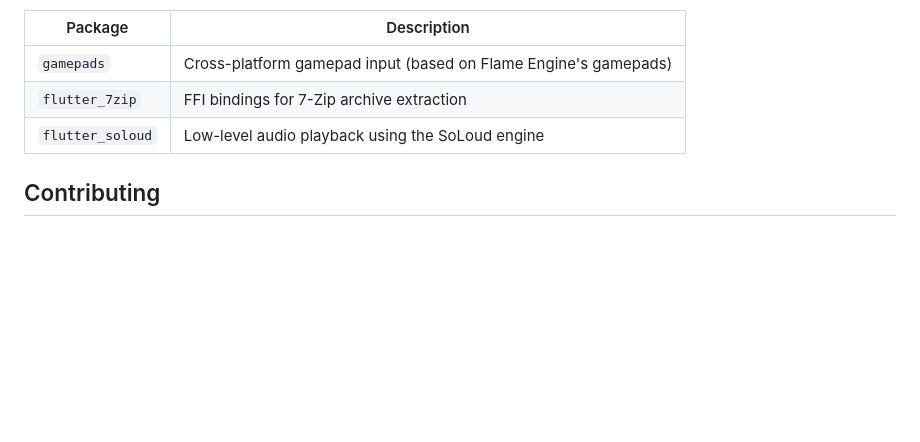
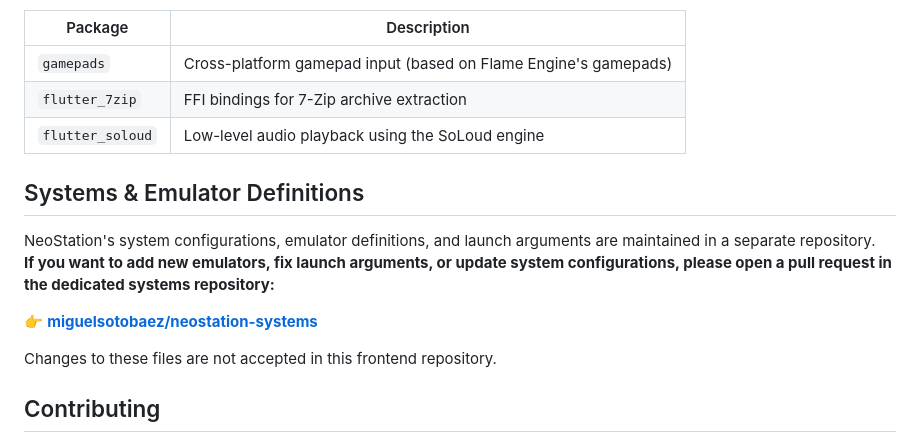
Before and after one commit to idarius/neostation-frontend, a Markdown page: README.md, the part around the change. Rendered like a GitHub page; blank space fills up the shorter version.

Commit message:
docs: updated readme with system annd emulator definitions
(cherry picked from commit 4da2582087deca32a6d40915cb1e421094ff7323)

```diff
--- a/README.md
+++ b/README.md
@@ -177,6 +177,15 @@ These packages are "vendored" within the /packages directory to ensure long-term
 | `flutter_7zip` | FFI bindings for 7-Zip archive extraction |
 | `flutter_soloud` | Low-level audio playback using the SoLoud engine |
 
+## Systems & Emulator Definitions
+
+NeoStation's system configurations, emulator definitions, and launch arguments are maintained in a separate repository.
+**If you want to add new emulators, fix launch arguments, or update system configurations, please open a pull request in the dedicated systems repository:**
+
+👉 [**miguelsotobaez/neostation-systems**](https://github.com/miguelsotobaez/neostation-systems)
+
+Changes to these files are not accepted in this frontend repository.
+
 ## Contributing
 
 This is a **personal fork** and does not accept external contributions. See `CLAUDE.md` (Fork policy) for local conventions, or visit the upstream project at <https://github.com/miguelsotobaez/neostation-frontend> to contribute to NeoStation itself.
```
